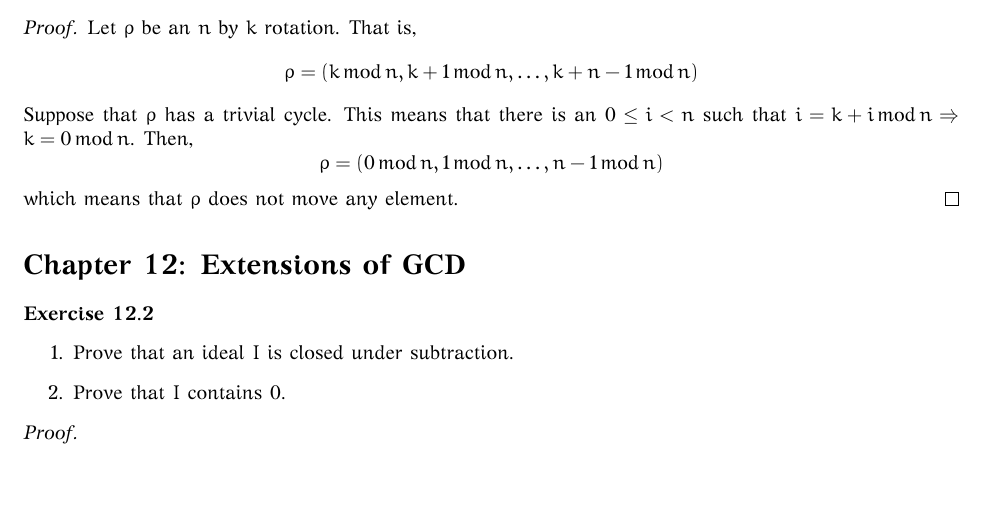
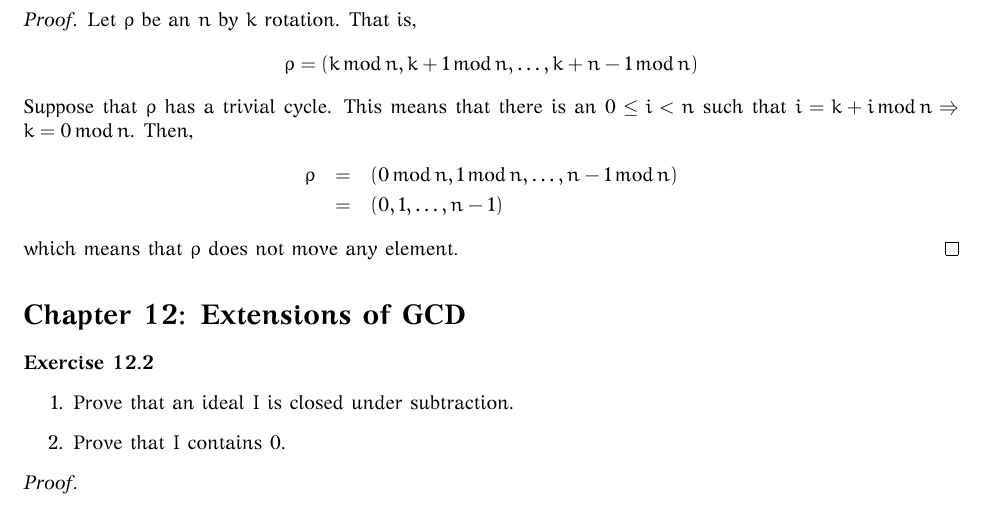
Before and after one commit to lukius/fmtgp, a LaTeX document (math/src/fmtgp.tex, which reads math/src/chapter11.tex): part of page 3 of 3, cut so that both start at the same text. The pictures show the PDF file math/bin/fmtgp.pdf that the author committed with the source.

Commit message:
Small addition to 11.9

```diff
--- a/math/src/chapter11.tex
+++ b/math/src/chapter11.tex
@@ -69,6 +69,9 @@ $$\rho = (k \MOD{n}, k+1 \MOD{n}, \dots, k+n-1 \MOD{n})$$
 Suppose that $\rho$ has a trivial cycle. This means that there is an
 $0 \leq i < n$ such that $i = k + i \MOD{n} \Rightarrow
 k = 0 \MOD{n}$. Then,
-$$\rho = (0 \MOD{n}, 1 \MOD{n}, \dots, n-1 \MOD{n})$$
+\begin{eqnarray*}
+    \rho &=& (0 \MOD{n}, 1 \MOD{n}, \dots, n-1 \MOD{n}) \\
+         &=& (0, 1, \dots, n-1)
+\end{eqnarray*}
 which means that $\rho$ does not move any element.
 \end{proof}
```
Also changed, not shown: math/bin/fmtgp.pdf.
